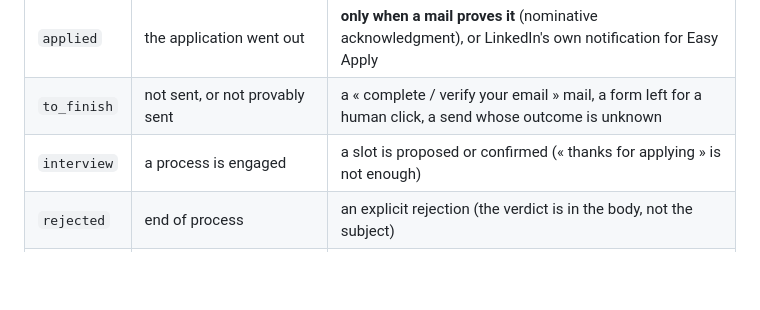
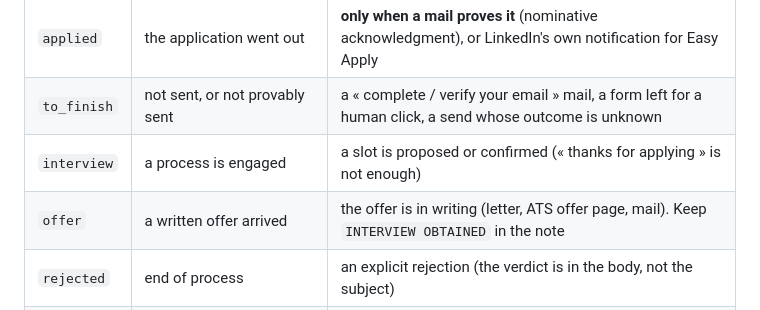
Before and after one commit to abdelmounaimam/job-scout-boilerplate, a Markdown page: applications/README.md, the part around the change. GitHub-like rendering; blank space fills up the shorter version.

Commit message:
Dashboard: Offer status, Offers tile and a Got an offer branch in the funnel

```diff
--- a/applications/README.md
+++ b/applications/README.md
@@ -32,6 +32,7 @@ date_applied,company,role,source,link,remote,salary_shown,cv_version,status,note
 | `applied` | the application went out | **only when a mail proves it** (nominative acknowledgment), or LinkedIn's own notification for Easy Apply |
 | `to_finish` | not sent, or not provably sent | a « complete / verify your email » mail, a form left for a human click, a send whose outcome is unknown |
 | `interview` | a process is engaged | a slot is proposed or confirmed (« thanks for applying » is not enough) |
+| `offer` | a written offer arrived | the offer is in writing (letter, ATS offer page, mail). Keep `INTERVIEW OBTAINED` in the note |
 | `rejected` | end of process | an explicit rejection (the verdict is in the body, not the subject) |
 | `closed` | the posting closed before or after applying | the ATS says so |
 | `withdrawn` | the candidate withdrew | decided by the candidate |
```
Also changed, not shown: CLAUDE.md (+1 -0 lines), docs/DASHBOARD.md (+2 -2 lines), docs/screenshots/overview.png, 8 other files.
